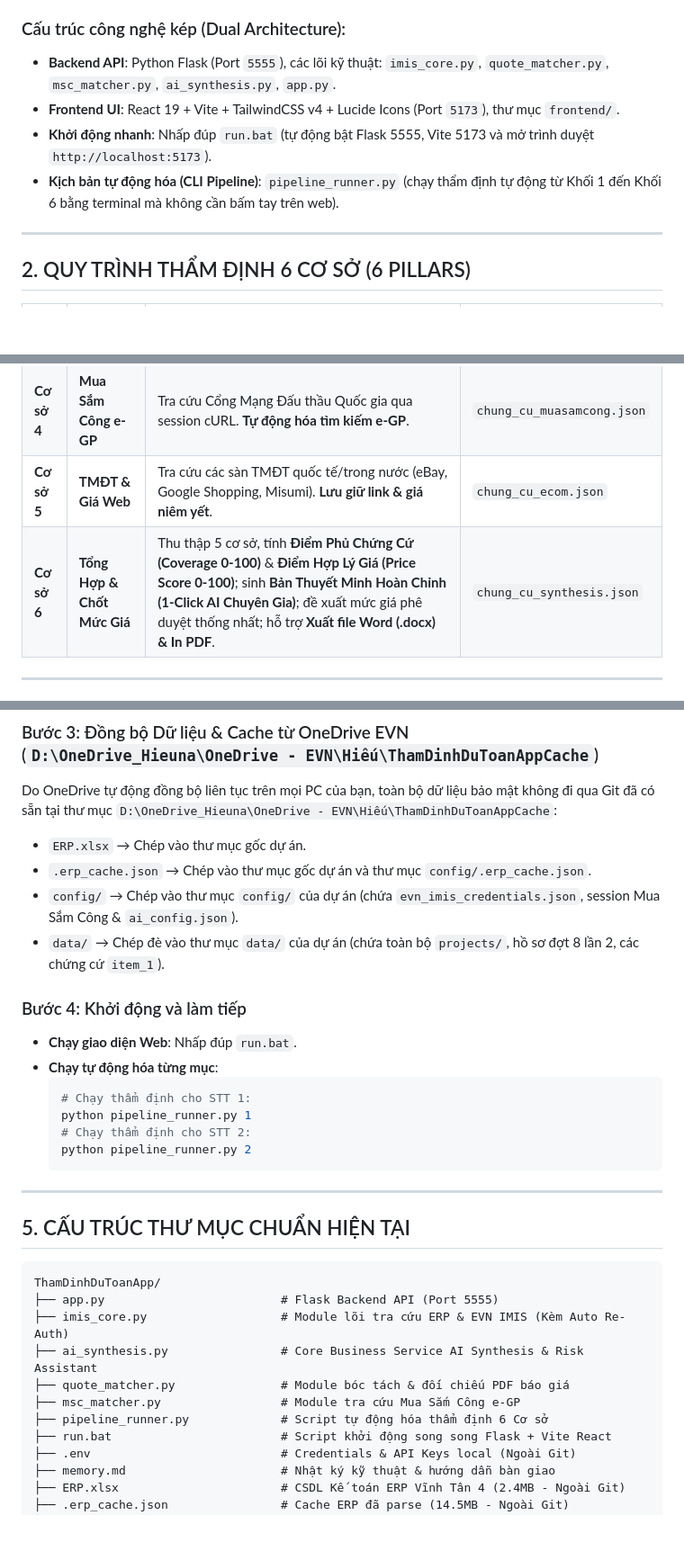
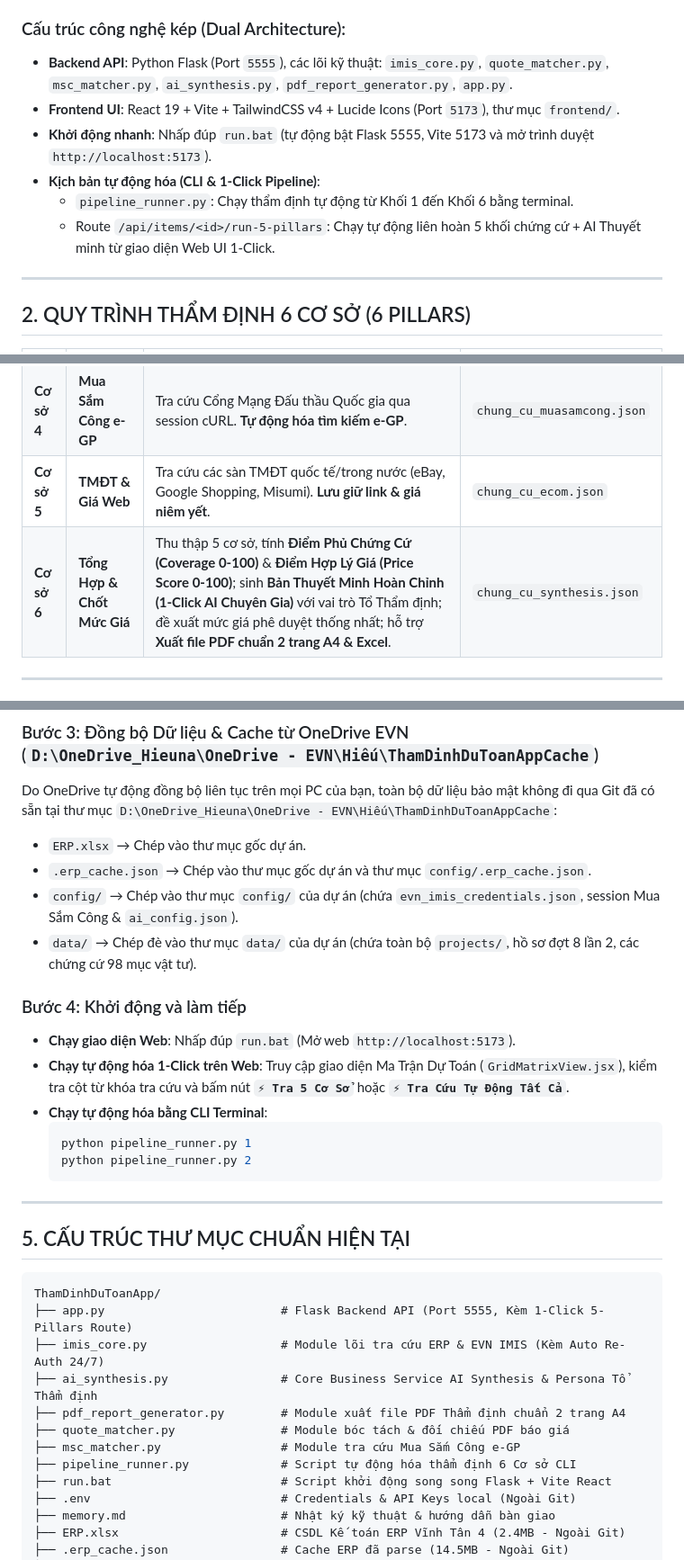
Before and after one commit to nguyenhieuanhspkt/ThamDinhDuToanApp, a Markdown page: memory.md, 3 parts joined by grey strips. Shown at 90% size. GitHub-like rendering; blank space fills up the shorter version.

````diff
--- a/memory.md
+++ b/memory.md
@@ -11,10 +11,12 @@
 **ThamDinhDuToanApp** là ứng dụng thẩm định dự toán chuyên sâu phục vụ **Tổ Thẩm định Dự toán – NMNĐ Vĩnh Tân 4**, thực hiện đối chiếu đa tầng 5 cơ sở giá thị trường và sinh báo cáo kết luận thẩm định chính xác, minh bạch.
 
 ### Cấu trúc công nghệ kép (Dual Architecture):
-- **Backend API**: Python Flask (Port `5555`), các lõi kỹ thuật: `imis_core.py`, `quote_matcher.py`, `msc_matcher.py`, `ai_synthesis.py`, `app.py`.
+- **Backend API**: Python Flask (Port `5555`), các lõi kỹ thuật: `imis_core.py`, `quote_matcher.py`, `msc_matcher.py`, `ai_synthesis.py`, `pdf_report_generator.py`, `app.py`.
 - **Frontend UI**: React 19 + Vite + TailwindCSS v4 + Lucide Icons (Port `5173`), thư mục `frontend/`.
 - **Khởi động nhanh**: Nhấp đúp `run.bat` (tự động bật Flask 5555, Vite 5173 và mở trình duyệt `http://localhost:5173`).
-- **Kịch bản tự động hóa (CLI Pipeline)**: `pipeline_runner.py` (chạy thẩm định tự động từ Khối 1 đến Khối 6 bằng terminal mà không cần bấm tay trên web).
+- **Kịch bản tự động hóa (CLI & 1-Click Pipeline)**:
+  - `pipeline_runner.py`: Chạy thẩm định tự động từ Khối 1 đến Khối 6 bằng terminal.
+  - Route `/api/items/<id>/run-5-pillars`: Chạy tự động liên hoàn 5 khối chứng cứ + AI Thuyết minh từ giao diện Web UI 1-Click.
 
 ---
 
@@ -27,7 +29,7 @@
 | **Cơ sở 3** | **Hệ thống EVN IMIS** | Tra cứu Live API Hợp đồng toàn ngành EVN (2023-2026). **Tự động đăng nhập ngầm 24/7 qua OneDrive Cache**. | `chung_cu_imis.json` |
 | **Cơ sở 4** | **Mua Sắm Công e-GP** | Tra cứu Cổng Mạng Đấu thầu Quốc gia qua session cURL. **Tự động hóa tìm kiếm e-GP**. | `chung_cu_muasamcong.json` |
 | **Cơ sở 5** | **TMĐT & Giá Web** | Tra cứu các sàn TMĐT quốc tế/trong nước (eBay, Google Shopping, Misumi). **Lưu giữ link & giá niêm yết**. | `chung_cu_ecom.json` |
-| **Cơ sở 6** | **Tổng Hợp & Chốt Mức Giá** | Thu thập 5 cơ sở, tính **Điểm Phủ Chứng Cứ (Coverage 0-100)** & **Điểm Hợp Lý Giá (Price Score 0-100)**; sinh **Bản Thuyết Minh Hoàn Chỉnh (1-Click AI Chuyên Gia)**; đề xuất mức giá phê duyệt thống nhất; hỗ trợ **Xuất file Word (.docx) & In PDF**. | `chung_cu_synthesis.json` |
+| **Cơ sở 6** | **Tổng Hợp & Chốt Mức Giá** | Thu thập 5 cơ sở, tính **Điểm Phủ Chứng Cứ (Coverage 0-100)** & **Điểm Hợp Lý Giá (Price Score 0-100)**; sinh **Bản Thuyết Minh Hoàn Chỉnh (1-Click AI Chuyên Gia)** với vai trò Tổ Thẩm định; đề xuất mức giá phê duyệt thống nhất; hỗ trợ **Xuất file PDF chuẩn 2 trang A4 & Excel**. | `chung_cu_synthesis.json` |
 
 ---
 
@@ -85,15 +94,14 @@ Do OneDrive tự động đồng bộ liên tục trên mọi PC của bạn, to
 - `ERP.xlsx` &rarr; Chép vào thư mục gốc dự án.
 - `.erp_cache.json` &rarr; Chép vào thư mục gốc dự án và thư mục `config/.erp_cache.json`.
 - `config/` &rarr; Chép vào thư mục `config/` của dự án (chứa `evn_imis_credentials.json`, session Mua Sắm Công & `ai_config.json`).
-- `data/` &rarr; Chép đè vào thư mục `data/` của dự án (chứa toàn bộ `projects/`, hồ sơ đợt 8 lần 2, các chứng cứ `item_1`).
+- `data/` &rarr; Chép đè vào thư mục `data/` của dự án (chứa toàn bộ `projects/`, hồ sơ đợt 8 lần 2, các chứng cứ 98 mục vật tư).
 
 ### Bước 4: Khởi động và làm tiếp
-- **Chạy giao diện Web**: Nhấp đúp `run.bat`.
-- **Chạy tự động hóa từng mục**:
+- **Chạy giao diện Web**: Nhấp đúp `run.bat` (Mở web `http://localhost:5173`).
+- **Chạy tự động hóa 1-Click trên Web**: Truy cập giao diện Ma Trận Dự Toán (`GridMatrixView.jsx`), kiểm tra cột từ khóa tra cứu và bấm nút **`⚡ Tra 5 Cơ Sở`** hoặc **`⚡ Tra Cứu Tự Động Tất Cả`**.
+- **Chạy tự động hóa bằng CLI Terminal**:
   ```bash
-  # Chạy thẩm định cho STT 1:
   python pipeline_runner.py 1
-  # Chạy thẩm định cho STT 2:
   python pipeline_runner.py 2
   ```
 
@@ -103,12 +111,13 @@ Do OneDrive tự động đồng bộ liên tục trên mọi PC của bạn, to
 
 ```
 ThamDinhDuToanApp/
-├── app.py                         # Flask Backend API (Port 5555)
-├── imis_core.py                   # Module lõi tra cứu ERP & EVN IMIS (Kèm Auto Re-Auth)
-├── ai_synthesis.py                # Core Business Service AI Synthesis & Risk Assistant
+├── app.py                         # Flask Backend API (Port 5555, Kèm 1-Click 5-Pillars Route)
+├── imis_core.py                   # Module lõi tra cứu ERP & EVN IMIS (Kèm Auto Re-Auth 24/7)
+├── ai_synthesis.py                # Core Business Service AI Synthesis & Persona Tổ Thẩm định
+├── pdf_report_generator.py        # Module xuất file PDF Thẩm định chuẩn 2 trang A4
 ├── quote_matcher.py               # Module bóc tách & đối chiếu PDF báo giá
 ├── msc_matcher.py                 # Module tra cứu Mua Sắm Công e-GP
-├── pipeline_runner.py             # Script tự động hóa thẩm định 6 Cơ sở
+├── pipeline_runner.py             # Script tự động hóa thẩm định 6 Cơ sở CLI
 ├── run.bat                        # Script khởi động song song Flask + Vite React
 ├── .env                           # Credentials & API Keys local (Ngoài Git)
 ├── memory.md                      # Nhật ký kỹ thuật & hướng dẫn bàn giao
````
Also changed, not shown: other parts of memory.md (+35 -27 lines).
